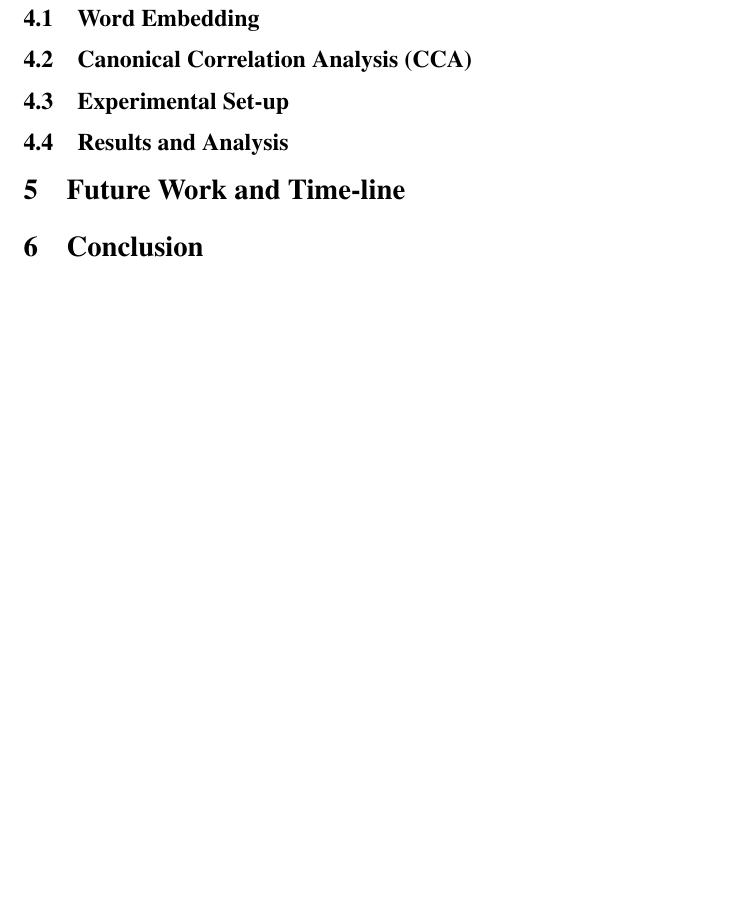
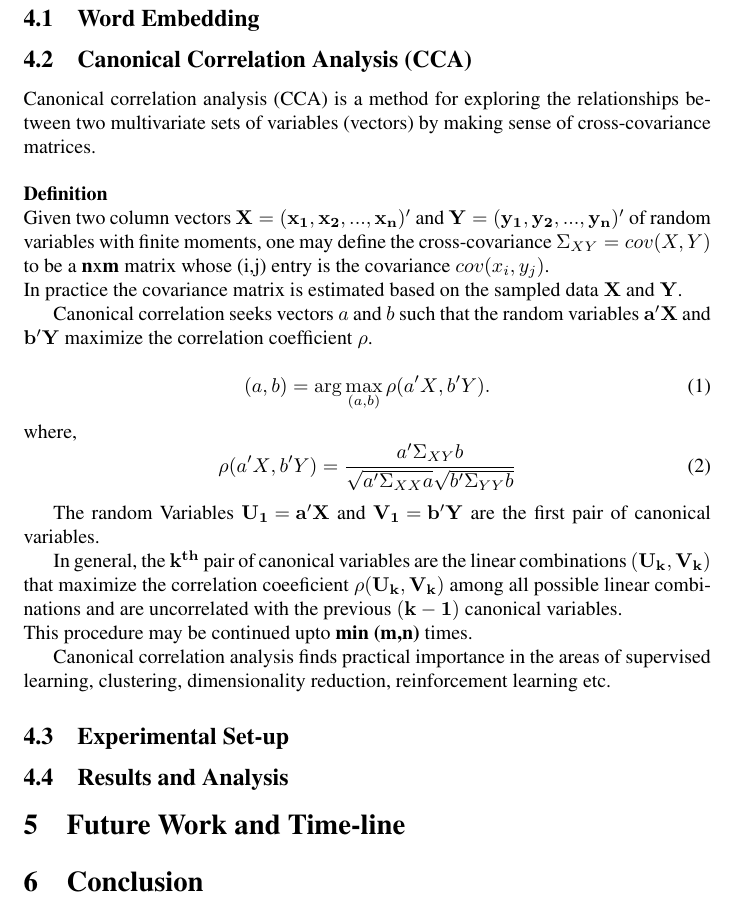
Before and after one commit to ananthanrece/ML-Project---CCA-with-multiview-learning, a LaTeX paper (ML_midterm_report.tex): part of page 3 of 3 before the commit and part of page 3 of 4 after it, cut so that both start at the same text, the shorter picture padded with empty space. Compiled offline with pdfLaTeX; a LaTeX package or settings file that is missing is left out.

Commit message:
Add files via upload

```diff
--- a/ML_midterm_report.tex
+++ b/ML_midterm_report.tex
@@ -203,6 +203,31 @@ For this work the dataset has been used is Hansard record of Parliamentary docum
 In this section, the experiment to demonstrate the CCA-based multi-lingual text retrieval has been explained.
 \subsection{Word Embedding}
 \subsection{Canonical Correlation Analysis (CCA)}
+
+Canonical correlation analysis (CCA) is a method for exploring the relationships between two multivariate sets of variables (vectors) by making sense of cross-covariance matrices.
+\\\\
+{\bf Definition}\\
+Given two column vectors $\bf{{X} = (x_1, x_2,..., x_n)'}$ and  $\bf{{Y} = (y_1, y_2,..., y_n)'}$ of random variables with finite moments, one may define the cross-covariance ${\Sigma_{XY}} = cov({X},{Y})$ to be a {\bf n}x{\bf m} matrix whose (i,j) entry is the covariance $cov(x_i,y_j)$.\\
+In practice the covariance matrix is estimated based on the sampled data $\bf{X}$ and $\bf{Y}$.
+
+
+Canonical correlation seeks vectors ${a}$ and ${b}$ such that the random variables $\bf{a'X}$ and $\bf{b'Y}$ maximize the correlation coefficient ${\bf \rho}$.
+
+\begin{equation}
+		(a,b) = \arg \max_{(a,b)} {\rho}({a'X},{b'Y}).
+\end{equation}
+where,
+\begin{equation}
+	\rho({a'X},{b'Y}) = \frac{a' \Sigma_{XY} b}{\sqrt{a'\Sigma_{XX}a}\sqrt{b'\Sigma_{YY}b}}
+\end{equation}
+
+The random Variables $\bf{U_1 = a'X}$ and $\bf{V_1 = b'Y}$ are the first pair of canonical variables.
+
+In general, the $\bf{k^{th}}$ pair of canonical variables are the linear combinations $(\bf{U_k,V_k})$ that maximize the correlation coeeficient $\bf{\rho}(\bf{U_k,V_k})$ among all possible linear combinations and are uncorrelated with the previous $\bf{(k-1)}$ canonical variables.\\
+This procedure may be continued upto {\bf{min (m,n)}} times.
+
+Canonical correlation analysis finds practical importance in the areas of supervised learning, clustering, dimensionality reduction, reinforcement learning etc.
+
 \subsection{Experimental Set-up}
 \subsection{Results and Analysis}
 
```
